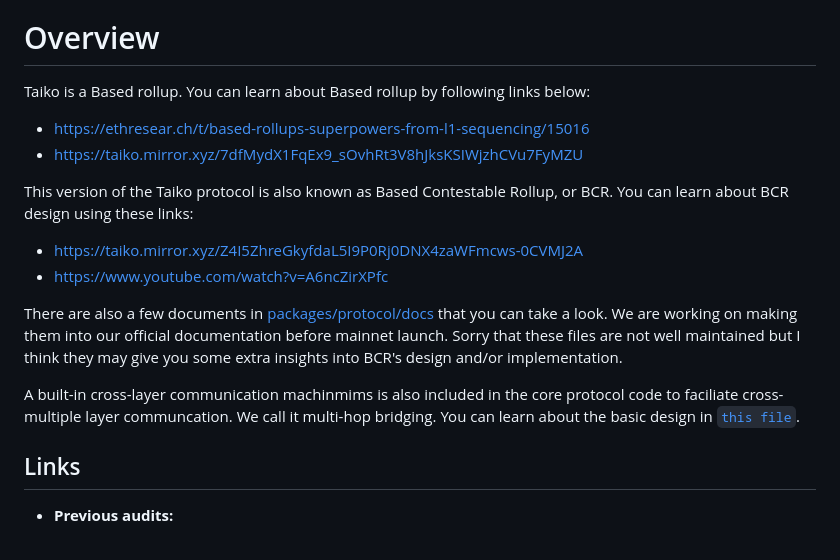
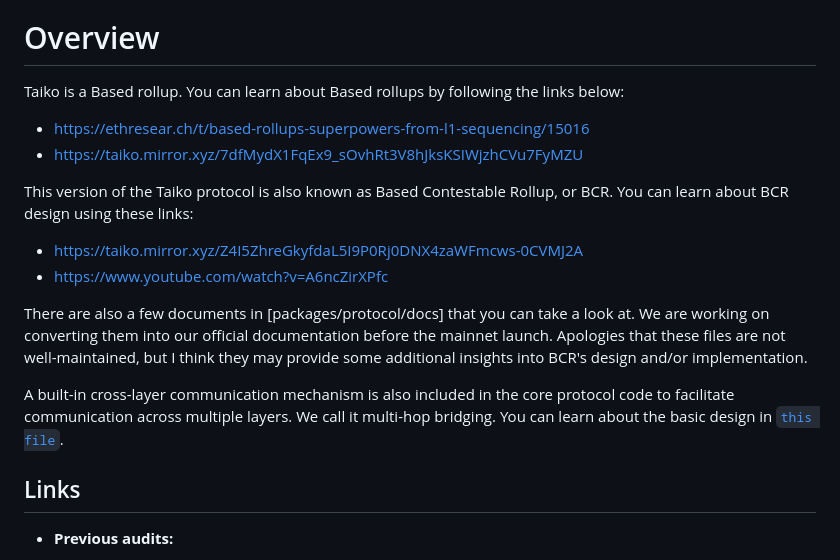
Before and after one commit to code-423n4/2024-03-taiko, a Markdown page: README.md, the part around the change. Rendered like a GitHub page.

```diff
--- a/README.md
+++ b/README.md
@@ -27,21 +27,19 @@ _Note for C4 wardens: Anything included in this `Automated Findings / Publicly K
 
 # Overview
 
-Taiko is a Based rollup. You can learn about Based rollup by following links below:
+ Taiko is a Based rollup. You can learn about Based rollups by following the links below:
 
-- https://ethresear.ch/t/based-rollups-superpowers-from-l1-sequencing/15016
-- https://taiko.mirror.xyz/7dfMydX1FqEx9_sOvhRt3V8hJksKSIWjzhCVu7FyMZU
+- [https://ethresear.ch/t/based-rollups-superpowers-from-l1-sequencing/15016](https://ethresear.ch/t/based-rollups-superpowers-from-l1-sequencing/15016)
+- [https://taiko.mirror.xyz/7dfMydX1FqEx9_sOvhRt3V8hJksKSIWjzhCVu7FyMZU](https://taiko.mirror.xyz/7dfMydX1FqEx9_sOvhRt3V8hJksKSIWjzhCVu7FyMZU)
 
 This version of the Taiko protocol is also known as Based Contestable Rollup, or BCR. You can learn about BCR design using these links:
 
-- https://taiko.mirror.xyz/Z4I5ZhreGkyfdaL5I9P0Rj0DNX4zaWFmcws-0CVMJ2A
-- https://www.youtube.com/watch?v=A6ncZirXPfc
+- [https://taiko.mirror.xyz/Z4I5ZhreGkyfdaL5I9P0Rj0DNX4zaWFmcws-0CVMJ2A](https://taiko.mirror.xyz/Z4I5ZhreGkyfdaL5I9P0Rj0DNX4zaWFmcws-0CVMJ2A)
+- [https://www.youtube.com/watch?v=A6ncZirXPfc](https://www.youtube.com/watch?v=A6ncZirXPfc)
 
+There are also a few documents in [packages/protocol/docs] that you can take a look at. We are working on converting them into our official documentation before the mainnet launch. Apologies that these files are not well-maintained, but I think they may provide some additional insights into BCR's design and/or implementation.
 
-There are also a few documents in [packages/protocol/docs](packages/protocol/docs) that you can take a look. We are working on making them into our official documentation before mainnet launch. Sorry that these files are not well maintained but I think they may give you some extra insights into BCR's design and/or implementation.
-
-A built-in cross-layer communication machinmims is also included in the core protocol code to faciliate cross-multiple layer communcation. We call it multi-hop bridging. You can learn about the basic design in [`this file`](packages/protocol/docs/multihop_bridging_deployment.md).
-
+A built-in cross-layer communication mechanism is also included in the core protocol code to facilitate communication across multiple layers. We call it multi-hop bridging. You can learn about the basic design in [`this file`](packages/protocol/docs/multihop_bridging_deployment.md).
 
 ## Links
 
```
